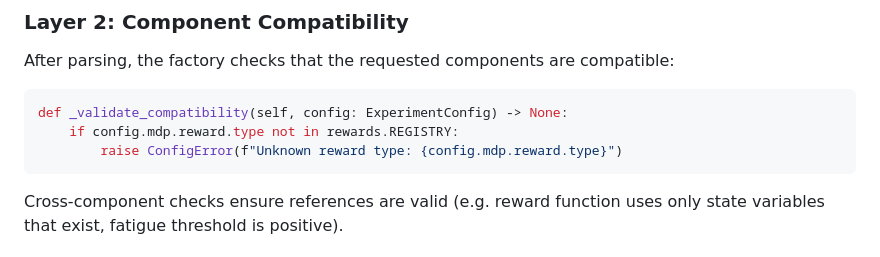
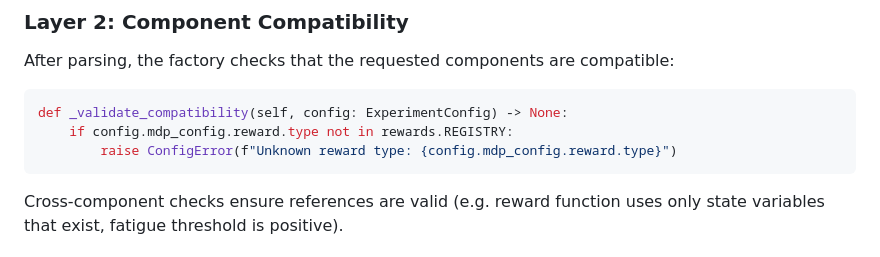
Before and after one commit to wd7512/rl-health-interventions, a Markdown page: docs/06 Code Design.md, the part around the change. Rendered like a GitHub page.

Commit message:
Fix config.mdp to config.mdp_config in validation snippet

````diff
--- a/docs/06 Code Design.md
+++ b/docs/06 Code Design.md
@@ -188,8 +188,8 @@ After parsing, the factory checks that the requested components are compatible:
 
 ```python
 def _validate_compatibility(self, config: ExperimentConfig) -> None:
-    if config.mdp.reward.type not in rewards.REGISTRY:
-        raise ConfigError(f"Unknown reward type: {config.mdp.reward.type}")
+    if config.mdp_config.reward.type not in rewards.REGISTRY:
+        raise ConfigError(f"Unknown reward type: {config.mdp_config.reward.type}")
 ```
 
 Cross-component checks ensure references are valid (e.g. reward function
````
